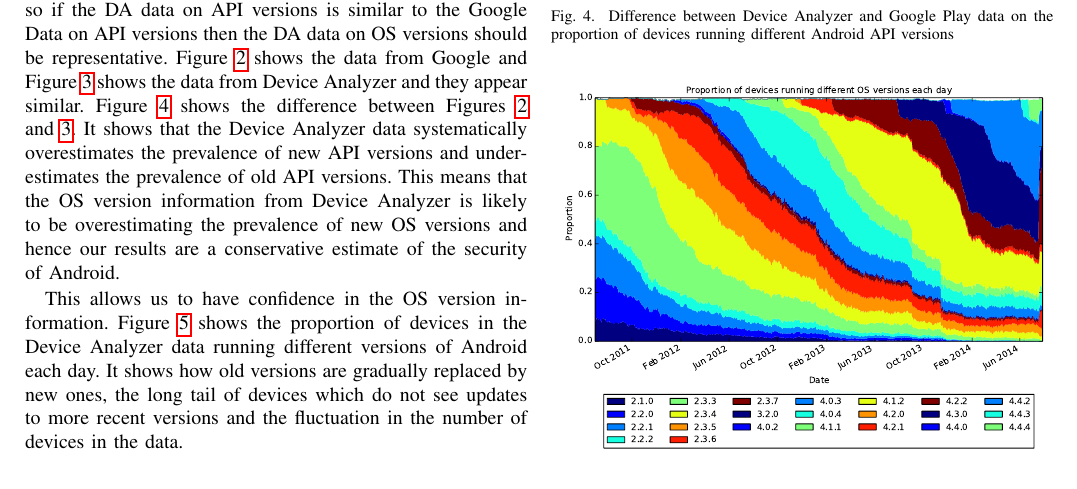
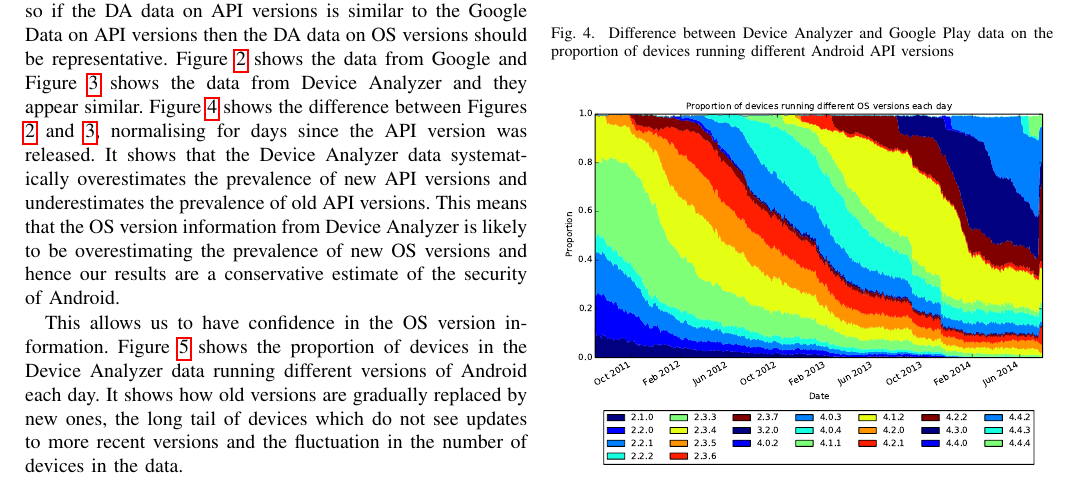
Before and after one commit to ucam-cl-dtg/paper-da-securityupdates, a LaTeX paper (securityupdates.tex): part of page 3 of 8, cut so that both start at the same text. Compiled offline with pdfLaTeX; a LaTeX package or settings file that is missing is left out.

Commit message:
Add api_gpcomp_rdiff plot which clearly shows how we have early adopters and so are conservative

```diff
--- a/securityupdates.tex
+++ b/securityupdates.tex
@@ -152,7 +152,7 @@ Unfortunately there is no authoritative source of OS version information and so
 However Google has published API version information every month since December 2009 and we have collated this information.\footnote{\url{https://www.cl.cam.ac.uk/~drt24/android/versiondistribution/}}
 While API versions are too coarse grained to use for security update detection they are closely related to OS versions and so if the DA data on API versions is similar to the Google Data on API versions then the DA data on OS versions should be representative.
 Figure \ref{fig:play_api} shows the data from Google and Figure \ref{fig:da_api} shows the data from Device Analyzer and they appear similar.
-Figure \ref{fig:da_gp_comp_diff} shows the difference between Figures \ref{fig:play_api} and \ref{fig:da_api}.
+Figure \ref{fig:da_gp_comp_diff} shows the difference between Figures \ref{fig:play_api} and \ref{fig:da_api}, normalising for days since the API version was released.
 It shows that the Device Analyzer data systematically overestimates the prevalence of new API versions and underestimates the prevalence of old API versions.
 This means that the OS version information from Device Analyzer is likely to be overestimating the prevalence of new OS versions and hence our results are a conservative estimate of the security of Android.
 %TODO we want a statistical metric to claim this strongly with.
```
Also changed, not shown: figures/api_gpcomp_rdiff.pdf (added), securityupdates.tex (2 more changed lines), 1 other file.
